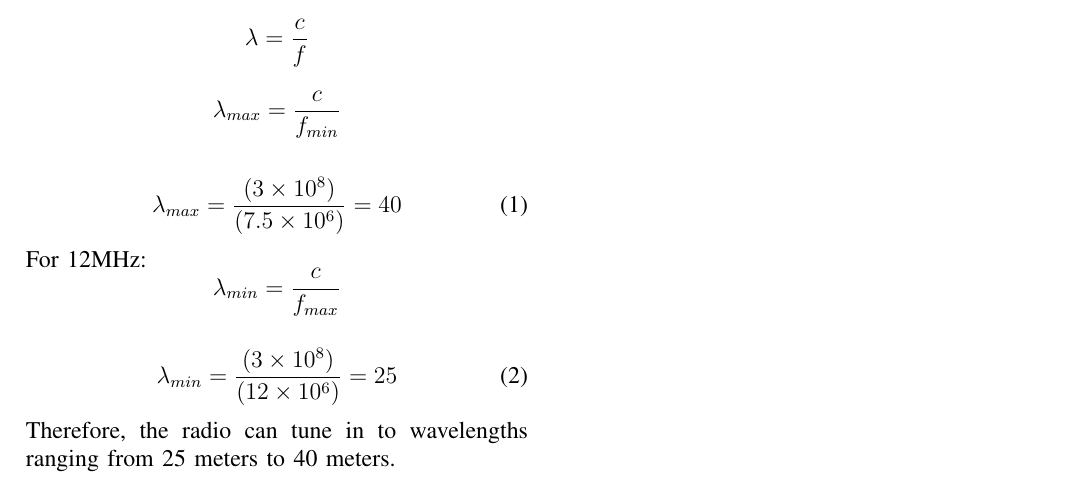
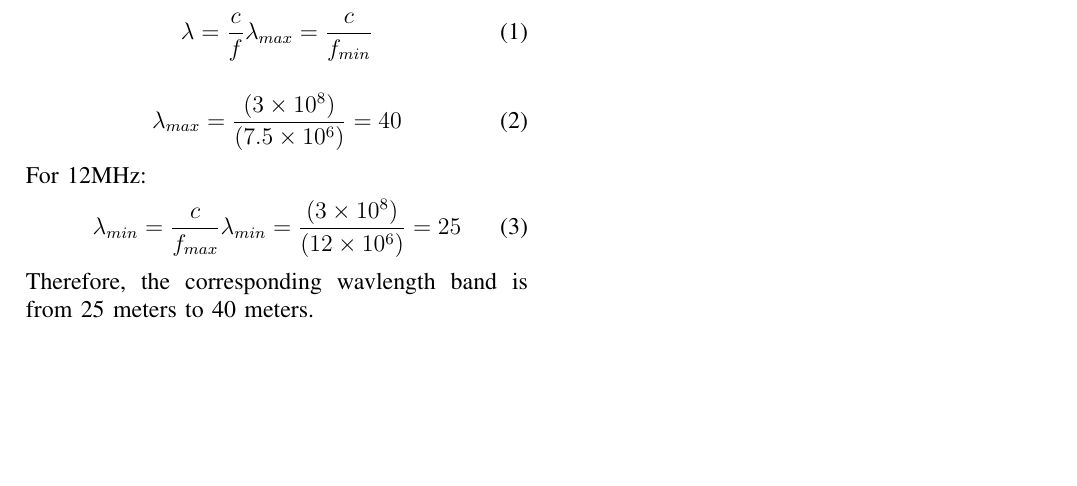
Before and after one commit to AbhilashRapolu/signals-and-systems, a LaTeX paper (problem 1/a1.tex): part of the page, cut so that both start at the same text, the shorter picture padded with empty space. Compiled offline with pdfLaTeX.

Commit message:
Update a1.tex

```diff
--- a/problem 1/a1.tex
+++ b/problem 1/a1.tex
@@ -28,13 +27,14 @@ The wavelength ($\lambda$) of a radio wave is inversely proportional to its freq
-$$\lambda=\frac{c}{f}$$
-$$\lambda_{max}=\frac{c}{f_{min}}$$
-\egroup
+\begin{align}
+\lambda=\frac{c}{f}
+\lambda_{max}=\frac{c}{f_{min}}
+\end{align}
 \begin{align}
 \lambda_{max}=\frac{(3\times10^{8})}{(7.5\times10^{6})}=40
 \end{align}
 For 12MHz:
-$$\lambda_{min}=\frac{c}{f_{max}}$$
 \begin{align}
+\lambda_{min}=\frac{c}{f_{max}}
 \lambda_{min}=\frac{(3\times10^{8})}{(12\times10^{6})}=25
 \end{align}
-Therefore, the radio can tune in to wavelengths ranging from 25 meters to 40 meters.
+Therefore, the corresponding wavlength band is from 25 meters to 40 meters.
 \end{document}
```
Also changed, not shown: problem 1/a1.tex (3 more changed lines).
